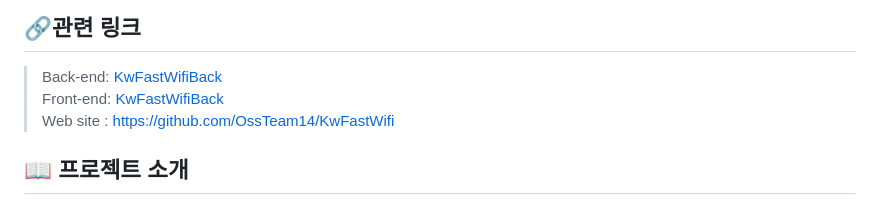
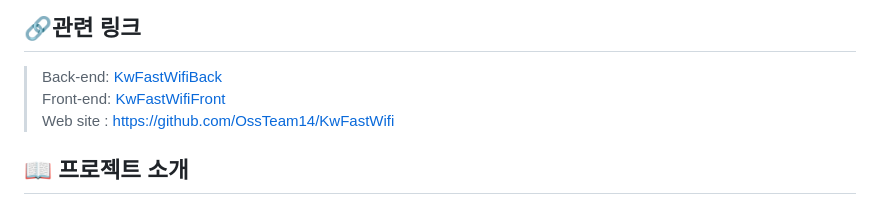
Before and after one commit to OssTeam14/KwFastWiFi, a Markdown page: README.md, the part around the change. GitHub-like rendering.

Commit message:
Docs: README 수정

```diff
--- a/README.md
+++ b/README.md
@@ -45,7 +45,7 @@
 ## 🔗관련 링크
 
 > Back-end: [KwFastWifiBack](https://github.com/OssTeam14/FastWifi_Backend)
-Front-end: [KwFastWifiBack](https://github.com/OssTeam14/FastWifi_Front)
+Front-end: [KwFastWifiFront](https://github.com/OssTeam14/FastWifi_Front)
 Web site : <https://github.com/OssTeam14/KwFastWifi>
 
 
```
